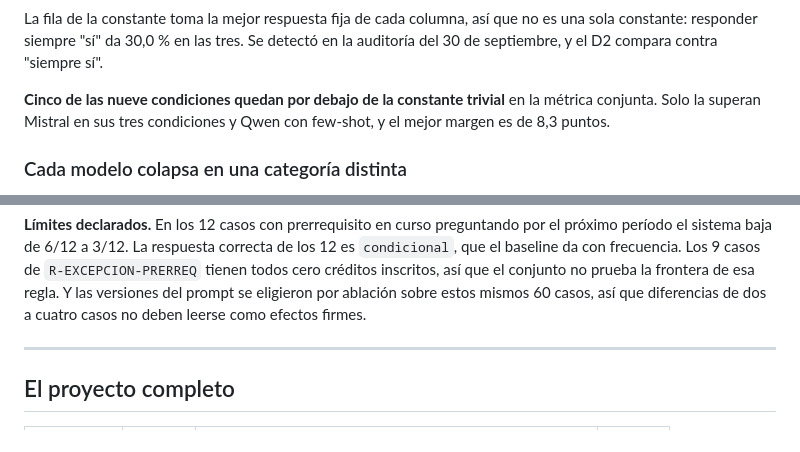
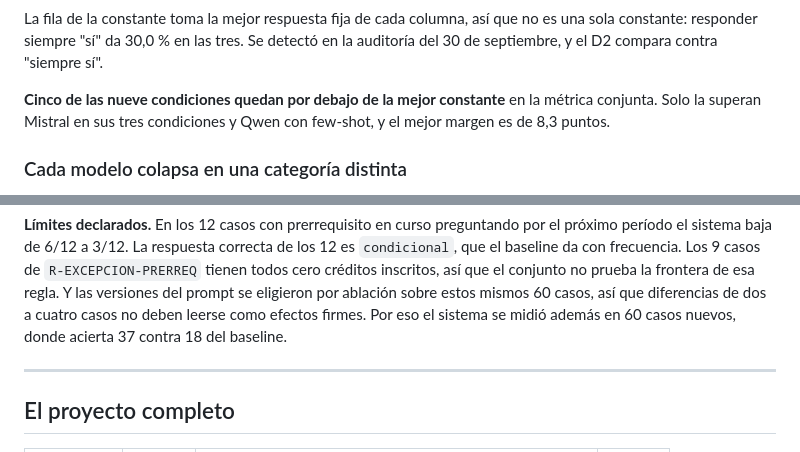
Before and after one commit to Luquitas02/genai-inscripcion-ramos, a Markdown page: README.md, 2 parts joined by grey strips. Drawn GitHub-style.

```diff
--- a/README.md
+++ b/README.md
@@ -92,7 +92,7 @@ La fila de la constante toma la mejor respuesta fija de cada columna, así que n
 constante: responder siempre "sí" da 30,0 % en las tres. Se detectó en la auditoría del 30 de
 septiembre, y el D2 compara contra "siempre sí".
 
-**Cinco de las nueve condiciones quedan por debajo de la constante trivial** en la métrica
+**Cinco de las nueve condiciones quedan por debajo de la mejor constante** en la métrica
 conjunta. Solo la superan Mistral en sus tres condiciones y Qwen con few-shot, y el mejor
 margen es de 8,3 puntos.
 
@@ -462,7 +469,8 @@ período el sistema baja de 6/12 a 3/12. La respuesta correcta de los 12 es `con
 baseline da con frecuencia. Los 9 casos de `R-EXCEPCION-PRERREQ` tienen todos cero créditos inscritos, así
 que el conjunto no prueba la frontera de esa regla. Y las versiones del prompt se eligieron
 por ablación sobre estos mismos 60 casos, así que diferencias de dos a cuatro casos no deben
-leerse como efectos firmes.
+leerse como efectos firmes. Por eso el sistema se midió además en 60 casos nuevos, donde acierta
+37 contra 18 del baseline.
 
 ---
 
```
Also changed, not shown: other parts of README.md (+10 -3 lines), PLAN_D2.md (+10 -0 lines).
